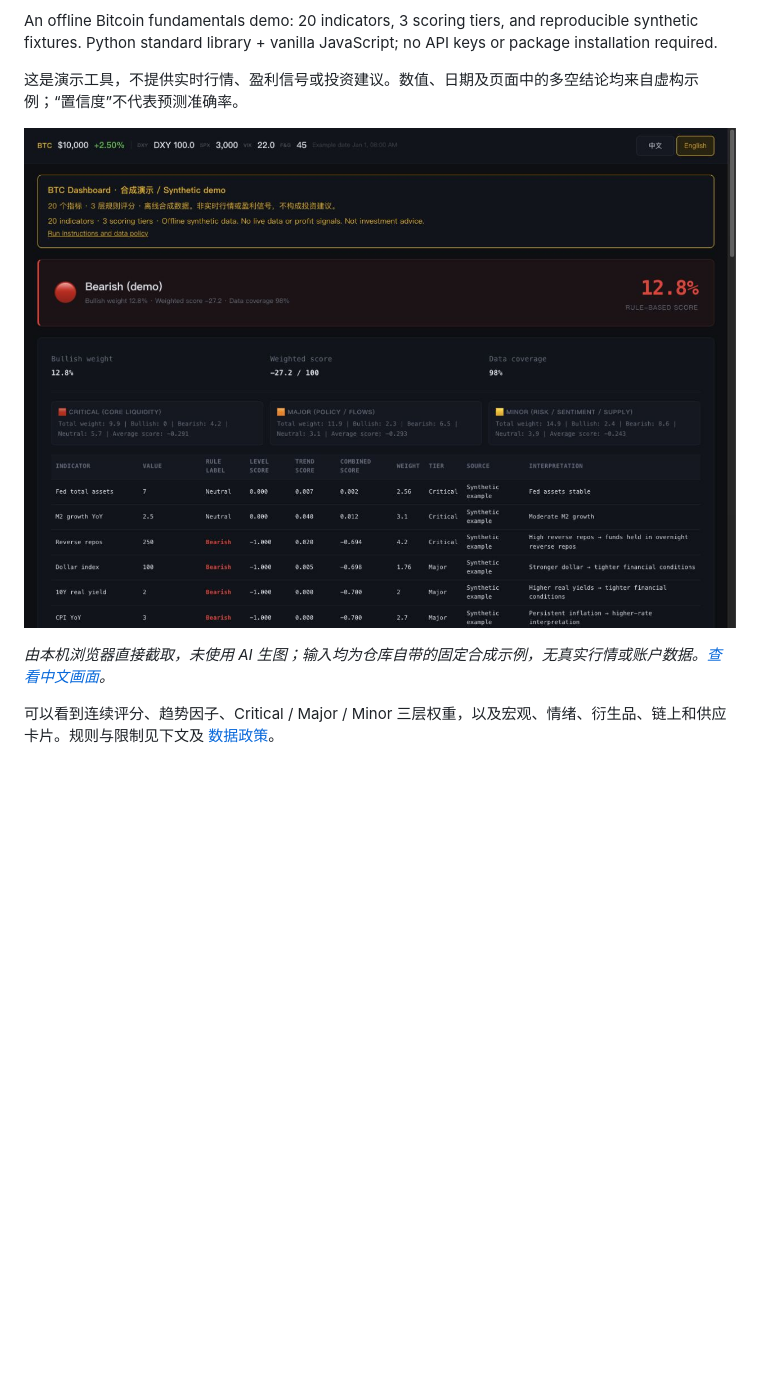
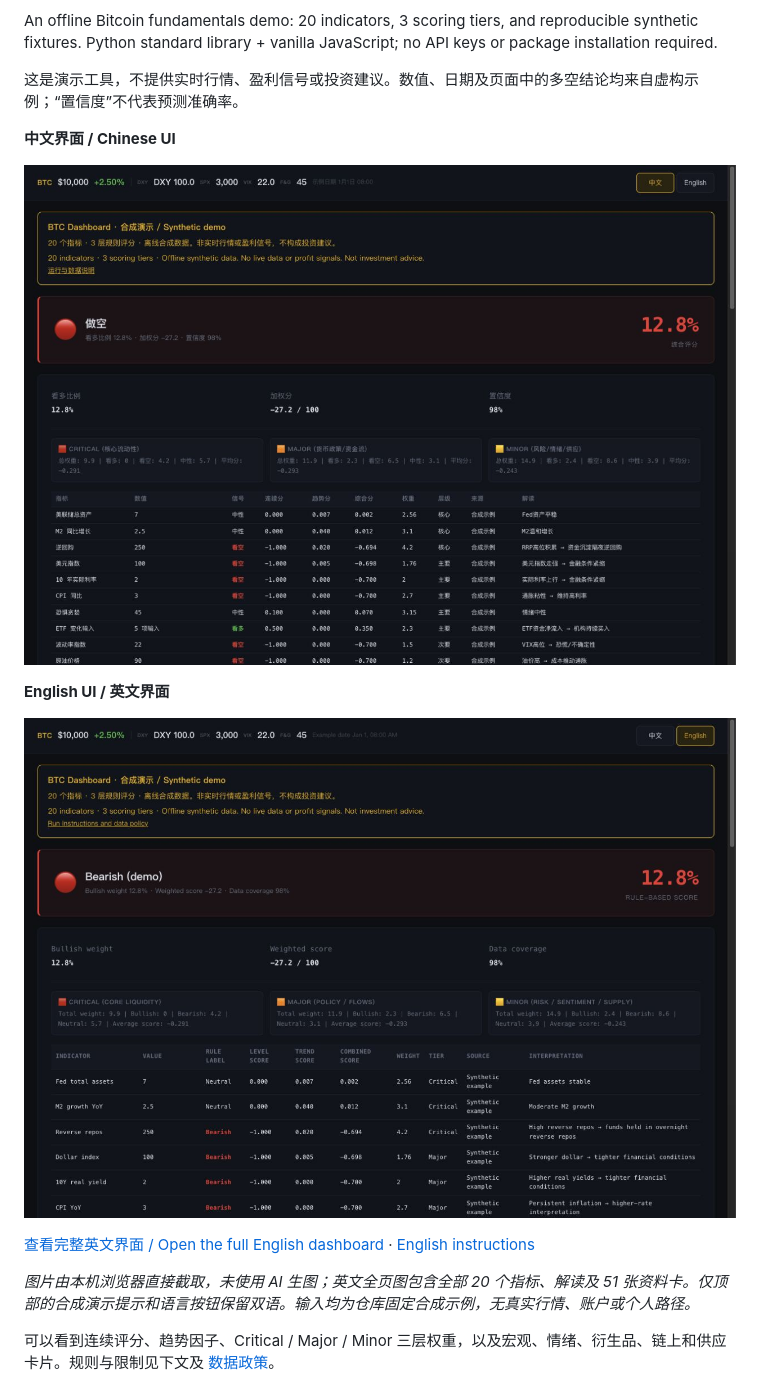
Before and after one commit to linqingzi/btc-dashboard-open-source, a Markdown page: README.md, the part around the change. GitHub-like rendering; pictures changed too: docs/images/dashboard-demo-en.jpg (added); blank space fills up the shorter version.

```diff
--- a/README.md
+++ b/README.md
@@ -8,9 +8,17 @@ An offline Bitcoin fundamentals demo: 20 indicators, 3 scoring tiers, and reprod
 
 这是演示工具，不提供实时行情、盈利信号或投资建议。数值、日期及页面中的多空结论均来自虚构示例；“置信度”不代表预测准确率。
 
-![真实英文看板截图，顶部同时保留中文与英文的合成演示警示](docs/images/dashboard-demo.jpg)
+**中文界面 / Chinese UI**
 
-*由本机浏览器直接截取，未使用 AI 生图；输入均为仓库自带的固定合成示例，无真实行情或账户数据。[查看中文画面](docs/images/dashboard-demo-zh.jpg)。*
+![中文默认模式的真实合成数据看板](docs/images/dashboard-demo-zh.jpg)
+
+**English UI / 英文界面**
+
+![English 模式的真实看板：英文指标、解读、层级和状态](docs/images/dashboard-demo-en.jpg)
+
+[查看完整英文界面 / Open the full English dashboard](docs/images/dashboard-demo-en-full.jpg) · [English instructions](README.en.md)
+
+*图片由本机浏览器直接截取，未使用 AI 生图；英文全页图包含全部 20 个指标、解读及 51 张资料卡。仅顶部的合成演示提示和语言按钮保留双语。输入均为仓库固定合成示例，无真实行情、账户或个人路径。*
 
 可以看到连续评分、趋势因子、Critical / Major / Minor 三层权重，以及宏观、情绪、衍生品、链上和供应卡片。规则与限制见下文及 [数据政策](DATA_POLICY.md)。
 
```
Also changed, not shown: README.en.md (+6 -2 lines), docs/images/README.md (+6 -4 lines), docs/images/dashboard-demo-en-full.jpg (added).
